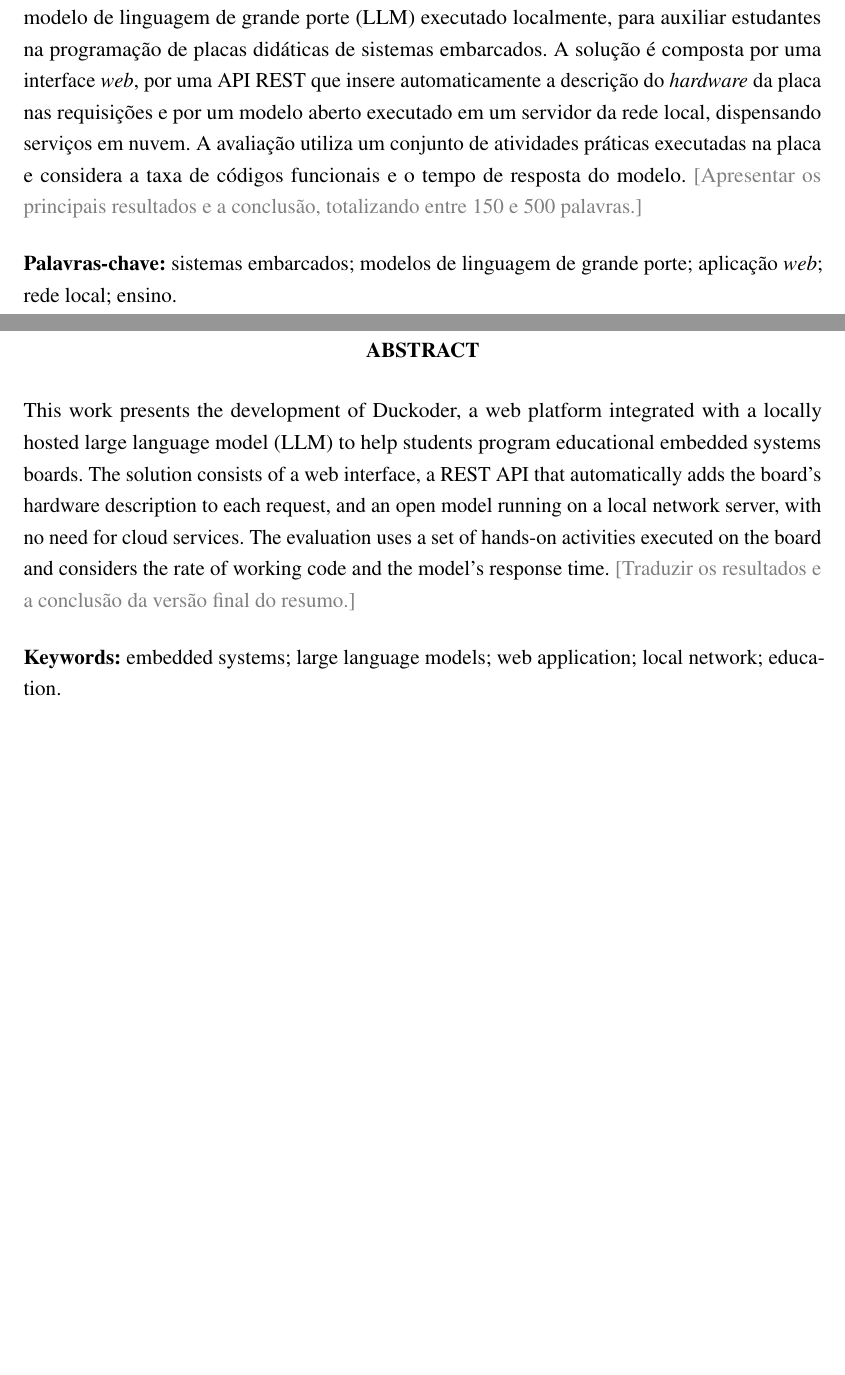
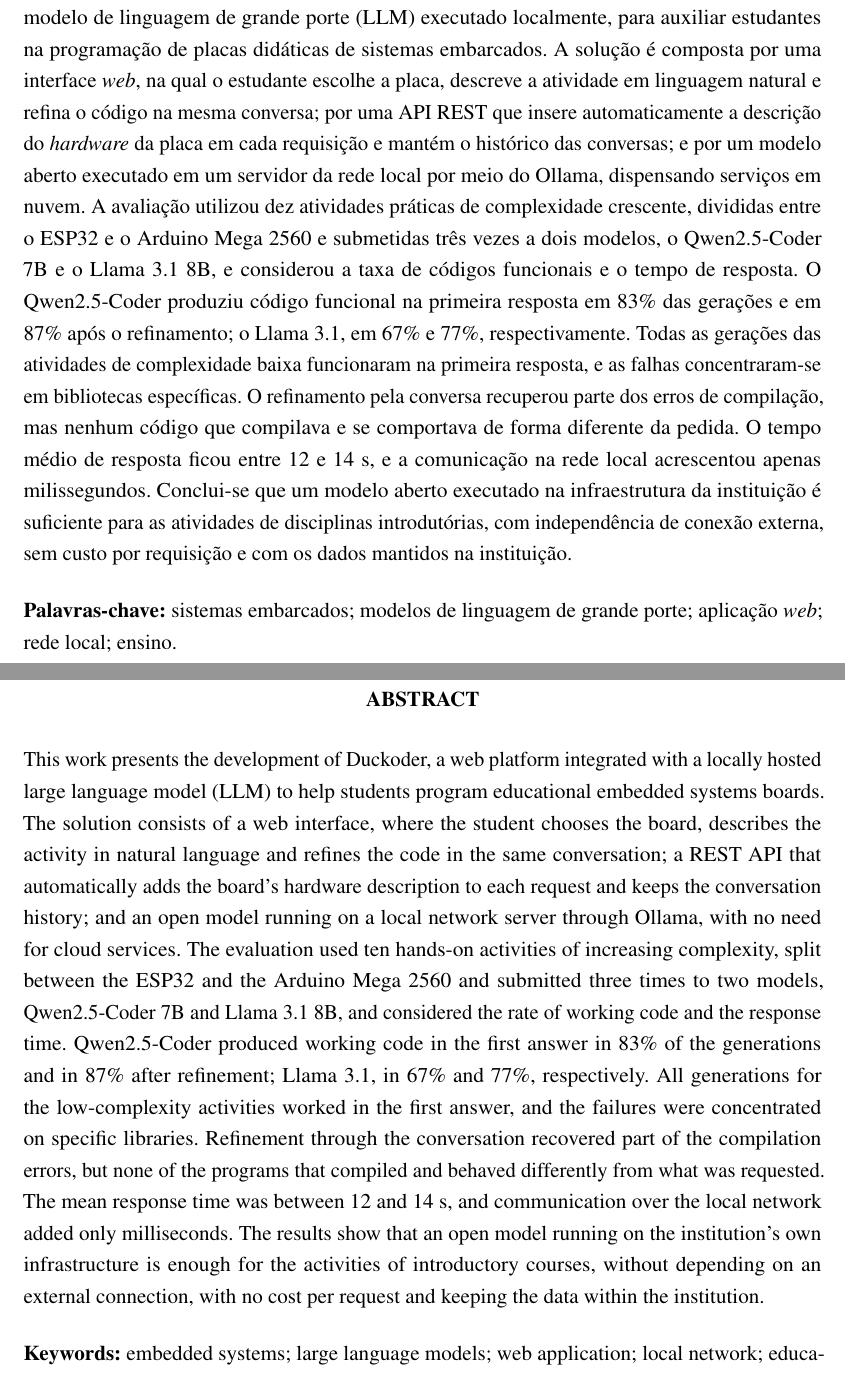
Before and after one commit to ctrl-vini/rdc-tcc, a LaTeX thesis (main.tex, which reads pretextual/abstract-en.tex, pretextual/abstract-pt.tex): two parts of pages 5 and 6 of 42, joined at a grey line, cut so that both start at the same text, the shorter picture padded with empty space. Compiled offline with pdfLaTeX.

Commit message:
docs(abstract): complete both abstracts with the final results

```diff
--- a/pretextual/abstract-en.tex
+++ b/pretextual/abstract-en.tex
@@ -2,7 +2,7 @@
 
 \begin{resumo}[Abstract]
   \begin{otherlanguage*}{english}
-    This work presents the development of Duckoder, a web platform integrated with a locally hosted large language model (LLM) to help students program educational embedded systems boards. The solution consists of a web interface, a REST API that automatically adds the board's hardware description to each request, and an open model running on a local network server, with no need for cloud services. The evaluation uses a set of hands-on activities executed on the board and considers the rate of working code and the model's response time. \placeholder{Traduzir os resultados e a conclusão da versão final do resumo.}
+    This work presents the development of Duckoder, a web platform integrated with a locally hosted large language model (LLM) to help students program educational embedded systems boards. The solution consists of a web interface, where the student chooses the board, describes the activity in natural language and refines the code in the same conversation; a REST API that automatically adds the board's hardware description to each request and keeps the conversation history; and an open model running on a local network server through Ollama, with no need for cloud services. The evaluation used ten hands-on activities of increasing complexity, split between the ESP32 and the Arduino Mega 2560 and submitted three times to two models, Qwen2.5-Coder 7B and Llama 3.1 8B, and considered the rate of working code and the response time. Qwen2.5-Coder produced working code in the first answer in 83\% of the generations and in 87\% after refinement; Llama 3.1, in 67\% and 77\%, respectively. All generations for the low-complexity activities worked in the first answer, and the failures were concentrated on specific libraries. Refinement through the conversation recovered part of the compilation errors, but none of the programs that compiled and behaved differently from what was requested. The mean response time was between 12 and 14~s, and communication over the local network added only milliseconds. The results show that an open model running on the institution's own infrastructure is enough for the activities of introductory courses, without depending on an external connection, with no cost per request and keeping the data within the institution.
 
     \vspace{\onelineskip}
 
--- a/pretextual/abstract-pt.tex
+++ b/pretextual/abstract-pt.tex
@@ -1,8 +1,8 @@
 % Abstract in Portuguese (resumo): single paragraph, active voice, third
-% person, 150 to 500 words, followed by 3 to 5 keywords. Write it last.
+% person, 150 to 500 words, followed by 3 to 5 keywords.
 
 \begin{resumo}
-  Este trabalho apresenta o desenvolvimento do Duckoder, uma plataforma \textit{web} integrada a um modelo de linguagem de grande porte (LLM) executado localmente, para auxiliar estudantes na programação de placas didáticas de sistemas embarcados. A solução é composta por uma interface \textit{web}, por uma API REST que insere automaticamente a descrição do \textit{hardware} da placa nas requisições e por um modelo aberto executado em um servidor da rede local, dispensando serviços em nuvem. A avaliação utiliza um conjunto de atividades práticas executadas na placa e considera a taxa de códigos funcionais e o tempo de resposta do modelo. \placeholder{Apresentar os principais resultados e a conclusão, totalizando entre 150 e 500 palavras.}
+  Este trabalho apresenta o desenvolvimento do Duckoder, uma plataforma \textit{web} integrada a um modelo de linguagem de grande porte (LLM) executado localmente, para auxiliar estudantes na programação de placas didáticas de sistemas embarcados. A solução é composta por uma interface \textit{web}, na qual o estudante escolhe a placa, descreve a atividade em linguagem natural e refina o código na mesma conversa; por uma API REST que insere automaticamente a descrição do \textit{hardware} da placa em cada requisição e mantém o histórico das conversas; e por um modelo aberto executado em um servidor da rede local por meio do Ollama, dispensando serviços em nuvem. A avaliação utilizou dez atividades práticas de complexidade crescente, divididas entre o ESP32 e o Arduino Mega 2560 e submetidas três vezes a dois modelos, o Qwen2.5-Coder 7B e o Llama 3.1 8B, e considerou a taxa de códigos funcionais e o tempo de resposta. O Qwen2.5-Coder produziu código funcional na primeira resposta em 83\% das gerações e em 87\% após o refinamento; o Llama 3.1, em 67\% e 77\%, respectivamente. Todas as gerações das atividades de complexidade baixa funcionaram na primeira resposta, e as falhas concentraram-se em bibliotecas específicas. O refinamento pela conversa recuperou parte dos erros de compilação, mas nenhum código que compilava e se comportava de forma diferente da pedida. O tempo médio de resposta ficou entre 12 e 14~s, e a comunicação na rede local acrescentou apenas milissegundos. Conclui-se que um modelo aberto executado na infraestrutura da instituição é suficiente para as atividades de disciplinas introdutórias, com independência de conexão externa, sem custo por requisição e com os dados mantidos na instituição.
 
   \vspace{\onelineskip}
 
```
